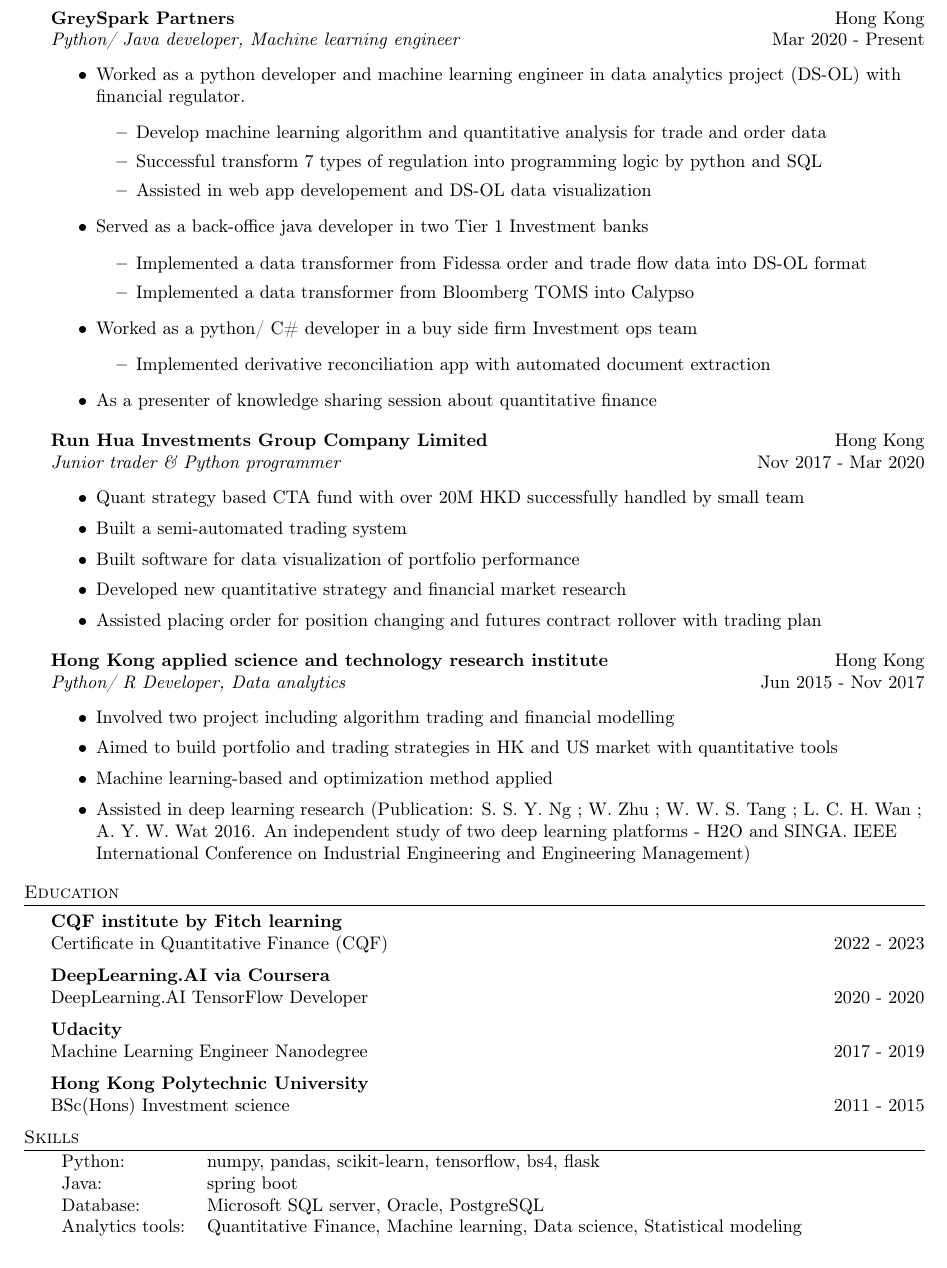
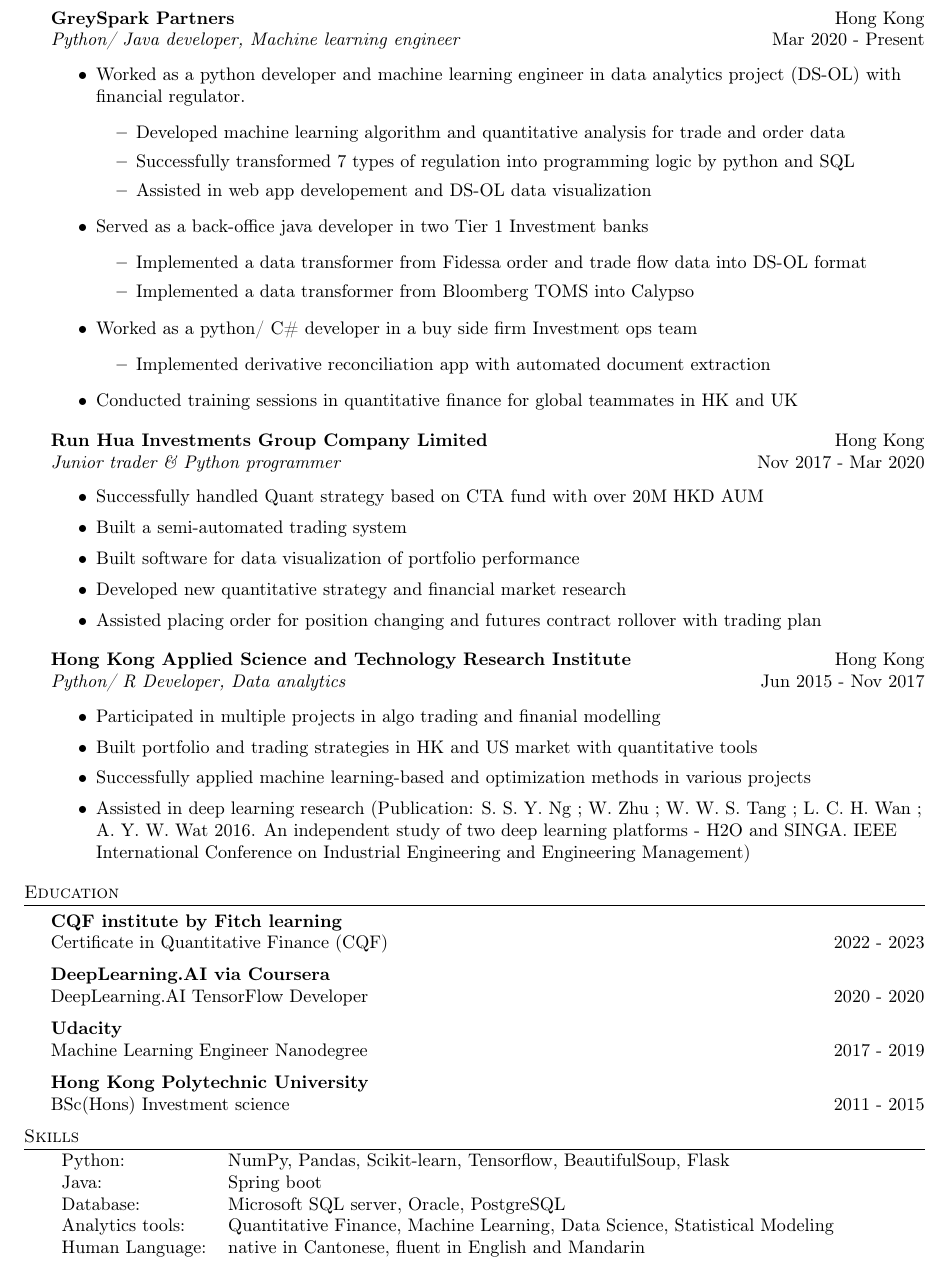
Before and after one commit to chwanlouis/chwanlouis.github.io, a LaTeX CV (resume.tex): part of the page, cut so that both start at the same text. Compiled offline with pdfLaTeX.

Commit message:
resume update 20230116 15:05

```diff
--- a/resume.tex
+++ b/resume.tex
@@ -88,8 +88,8 @@
 \begin{itemize} \itemsep 1pt
 	\item Worked as a python developer and machine learning engineer in data analytics project (DS-OL) with financial regulator.
         \begin{itemize}
-            \item Develop machine learning algorithm and quantitative analysis for trade and order data
-            \item Successful transform 7 types of regulation into programming logic by python and SQL
+            \item Developed machine learning algorithm and quantitative analysis for trade and order data
+            \item Successfully transformed 7 types of regulation into programming logic by python and SQL
             \item Assisted in web app developement and DS-OL data visualization
         \end{itemize}
 	\item Served as a back-office java developer in two Tier 1 Investment banks
@@ -101,25 +101,25 @@
         \begin{itemize}
             \item Implemented derivative reconciliation app with automated document extraction
         \end{itemize}
-	\item As a presenter of knowledge sharing session about quantitative finance
+	\item Conducted training sessions in quantitative finance for global teammates in HK and UK
 \end{itemize}
 \textbf{Run Hua Investments Group Company Limited} \hfill Hong Kong\\
 \textit{Junior trader \& Python programmer} \hfill Nov 2017 - Mar 2020\\
 \vspace{-1mm}
 \begin{itemize} \itemsep 1pt
-	\item Quant strategy based CTA fund with over 20M HKD successfully handled by small team
+	\item Successfully handled Quant strategy based on CTA fund with over 20M HKD AUM
 	\item Built a semi-automated trading system
 	\item Built software for data visualization of portfolio performance
 	\item Developed new quantitative strategy and financial market research
         \item Assisted placing order for position changing and futures contract rollover with trading plan
 \end{itemize}
-\textbf{Hong Kong applied science and technology research institute} \hfill Hong Kong\\
+\textbf{Hong Kong Applied Science and Technology Research Institute} \hfill Hong Kong\\
 \textit{Python/ R Developer, Data analytics} \hfill Jun 2015 - Nov 2017\\
 \vspace{-1mm}
 \begin{itemize} \itemsep 1pt
-	\item Involved two project including algorithm trading and financial modelling
-	\item Aimed to build portfolio and trading strategies in HK and US market with quantitative tools
-	\item Machine learning-based and optimization method applied
+	\item Participated in multiple projects in algo trading and finanial modelling
+	\item Built portfolio and trading strategies in HK and US market with quantitative tools
+	\item Successfully applied machine learning-based and optimization methods in various projects
 	\item Assisted in deep learning research (Publication: S. S. Y. Ng ; W. Zhu ; W. W. S. Tang ; L. C. H. Wan ; A. Y. W. Wat 2016. An independent study of two deep learning platforms - H2O and SINGA. IEEE International Conference on Industrial Engineering and Engineering Management)
 \end{itemize}
 
@@ -140,10 +140,11 @@
 
 \header{Skills}
 \begin{tabular}{ l l }
-	Python:          & numpy, pandas, scikit-learn, tensorflow, bs4, flask                        \\
-	Java:            & spring boot                                                                \\
+	Python:          & NumPy, Pandas, Scikit-learn, Tensorflow, BeautifulSoup, Flask                        \\
+	Java:            & Spring boot                                                                \\
 	Database:        & Microsoft SQL server, Oracle, PostgreSQL                                   \\
-	Analytics tools: & Quantitative Finance, Machine learning, Data science, Statistical modeling \\
+	Analytics tools: & Quantitative Finance, Machine Learning, Data Science, Statistical Modeling \\
+        Human Language:  & native in Cantonese, fluent in English and Mandarin
 \end{tabular}
 \vspace{2mm}
 
```
Also changed, not shown: resume.pdf.
